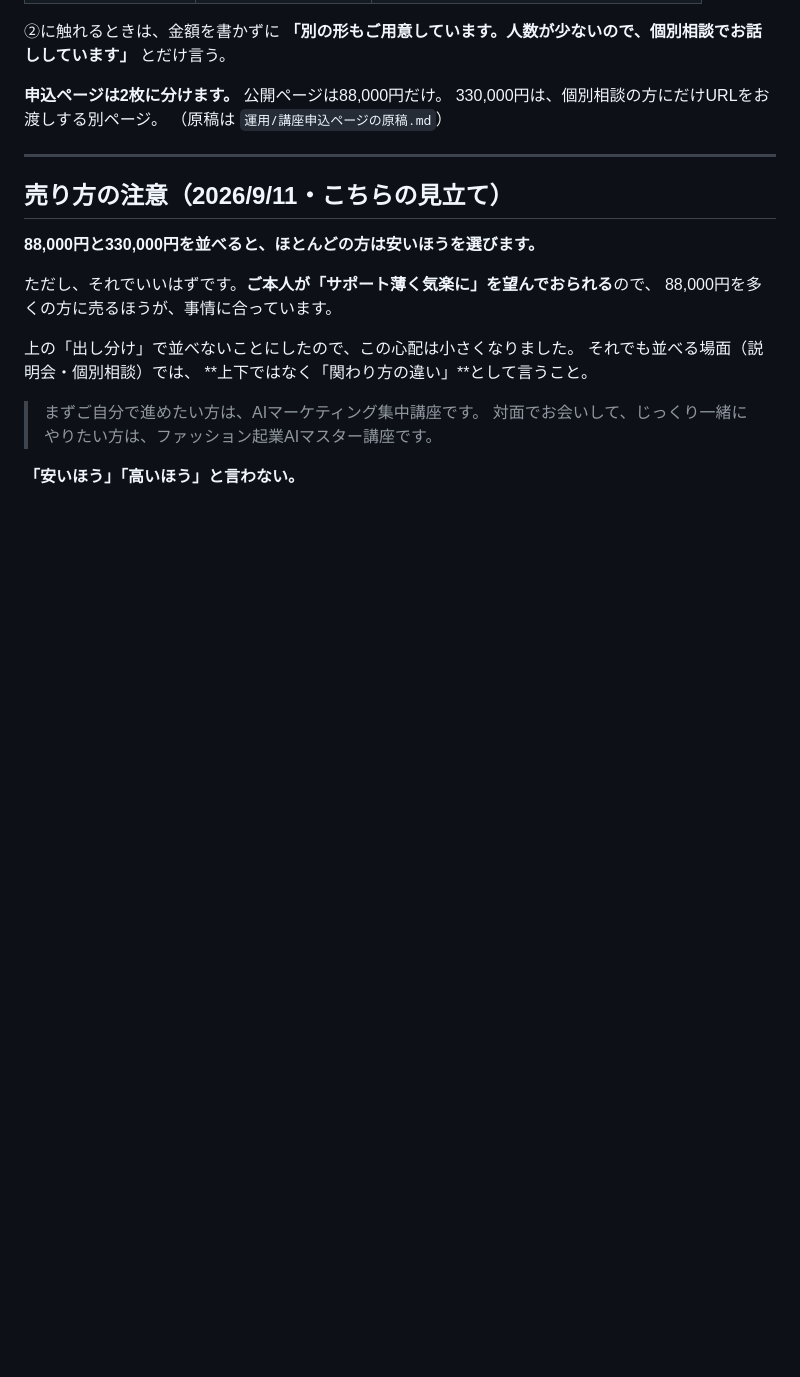
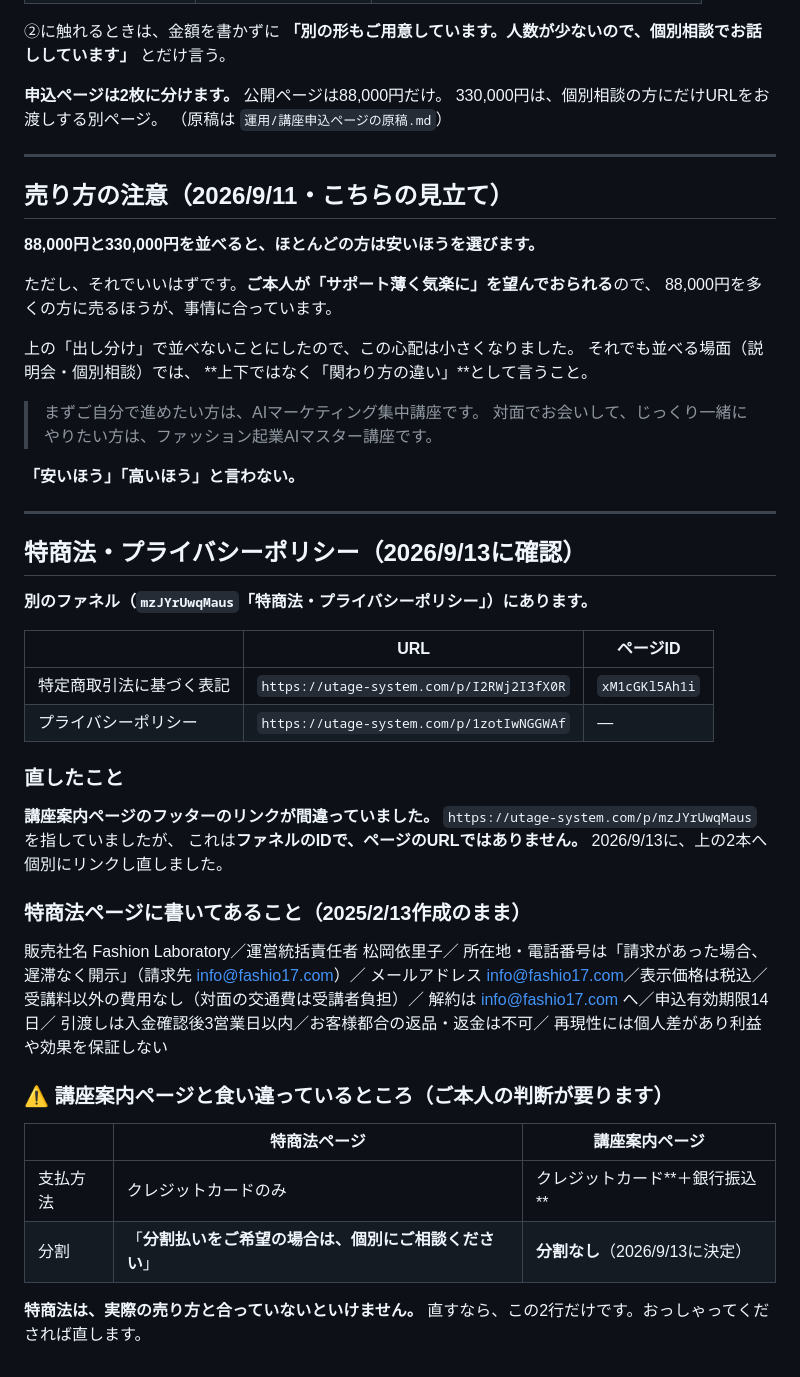
Before and after one commit to fashio17/potential-lamp, a Markdown page: 運用/講座の条件.md, the part around the change. GitHub-like rendering; blank space fills up the shorter version.

Commit message:
講座案内ページのフッターから特商法とプライバシーポリシーへリンクし直す
ご本人より「特商法とプライバシーポリシーも貼ってもらえますか？」。

調べたところ、フッターのリンク先が間違っていた。
https://utage-system.com/p/mzJYrUwqMaus を指していたが、これはファネルのIDで
ページのURLではない。実際のページは別々の2本だった。

- 特定商取引法に基づく表記　https://utage-system.com/p/I2RWj2I3fX0R
- プライバシーポリシー　　　https://utage-system.com/p/1zotIwNGGWAf

フッターをこの2本への個別リンクに直し、販売社名（Fashion Laboratory）も
表示するようにした。

あわせて、特商法ページの中身と講座案内ページの食い違いを2点見つけたので
運用/講座の条件.md に記録した。ご本人の判断待ち。
　・支払方法　特商法はクレジットカードのみ／案内ページは銀行振込も
　・分割　　　特商法は「個別にご相談ください」／9/13に分割なしで決定

Co-Authored-By: Claude Opus 5 <noreply@anthropic.com>
Claude-Session: https://claude.ai/code/session_01CbV87rCYCHYcDKiriKngaT

```diff
--- a/運用/講座の条件.md
+++ b/運用/講座の条件.md
@@ -227,3 +227,42 @@ LINE⑧（9/14）の「受講料も、その場で全部お伝えします」は
 > 対面でお会いして、じっくり一緒にやりたい方は、ファッション起業AIマスター講座です。
 
 **「安いほう」「高いほう」と言わない。**
+
+
+---
+
+## 特商法・プライバシーポリシー（2026/9/13に確認）
+
+**別のファネル（`mzJYrUwqMaus`「特商法・プライバシーポリシー」）にあります。**
+
+| | URL | ページID |
+|---|---|---|
+| 特定商取引法に基づく表記 | `https://utage-system.com/p/I2RWj2I3fX0R` | `xM1cGKl5Ah1i` |
+| プライバシーポリシー | `https://utage-system.com/p/1zotIwNGGWAf` | — |
+
+### 直したこと
+
+**講座案内ページのフッターのリンクが間違っていました。**
+`https://utage-system.com/p/mzJYrUwqMaus` を指していましたが、
+これは**ファネルのIDで、ページのURLではありません。**
+2026/9/13に、上の2本へ個別にリンクし直しました。
+
+### 特商法ページに書いてあること（2025/2/13作成のまま）
+
+販売社名 Fashion Laboratory／運営統括責任者 松岡依里子／
+所在地・電話番号は「請求があった場合、遅滞なく開示」（請求先 info@fashio17.com）／
+メールアドレス info@fashio17.com／表示価格は税込／
+受講料以外の費用なし（対面の交通費は受講者負担）／
+解約は info@fashio17.com へ／申込有効期限14日／
+引渡しは入金確認後3営業日以内／お客様都合の返品・返金は不可／
+再現性には個人差があり利益や効果を保証しない
+
+### ⚠️ 講座案内ページと食い違っているところ（**ご本人の判断が要ります**）
+
+| | 特商法ページ | 講座案内ページ |
+|---|---|---|
+| 支払方法 | クレジットカードのみ | クレジットカード**＋銀行振込** |
+| 分割 | 「**分割払いをご希望の場合は、個別にご相談ください**」 | **分割なし**（2026/9/13に決定） |
+
+**特商法は、実際の売り方と合っていないといけません。**
+直すなら、この2行だけです。おっしゃってくだされば直します。
```
